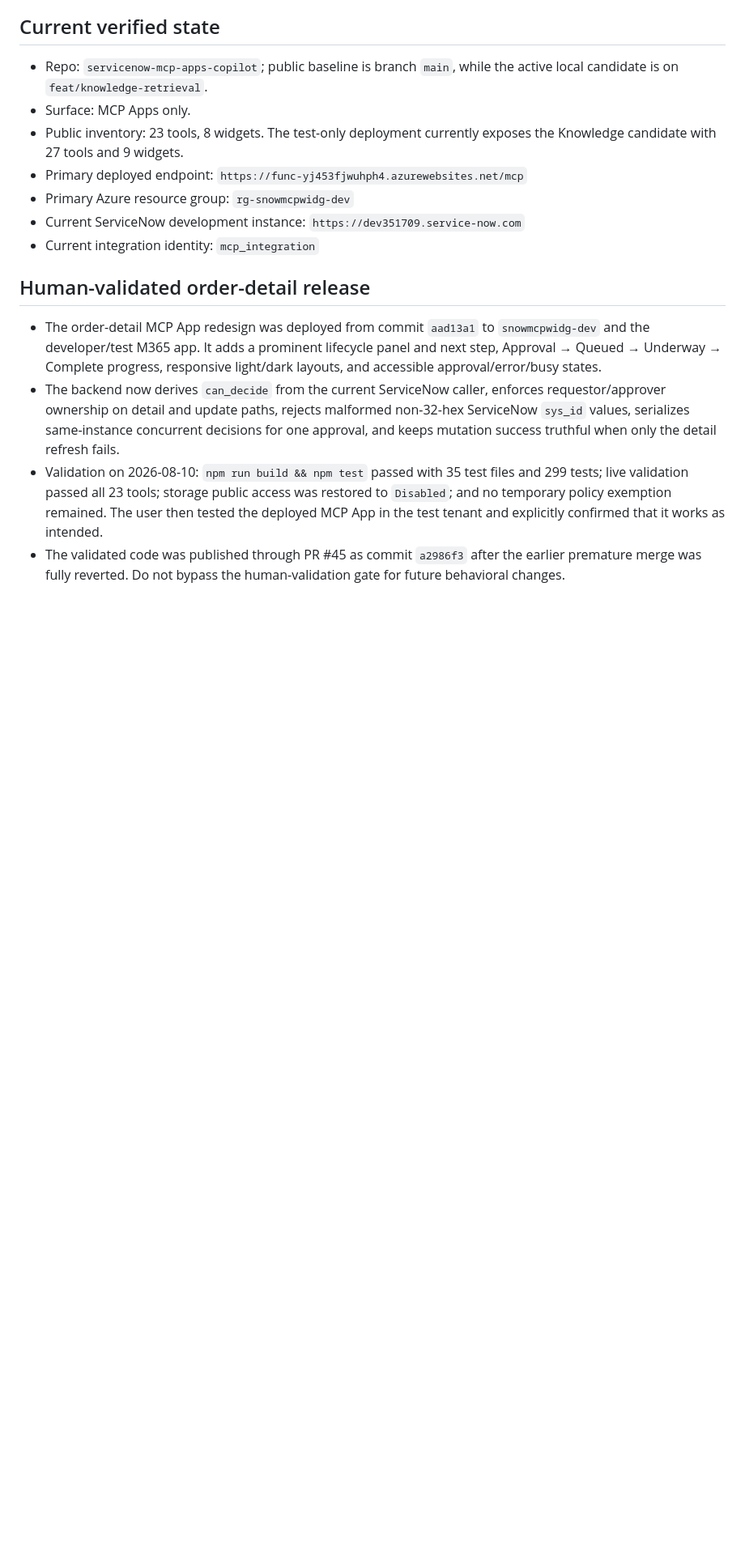
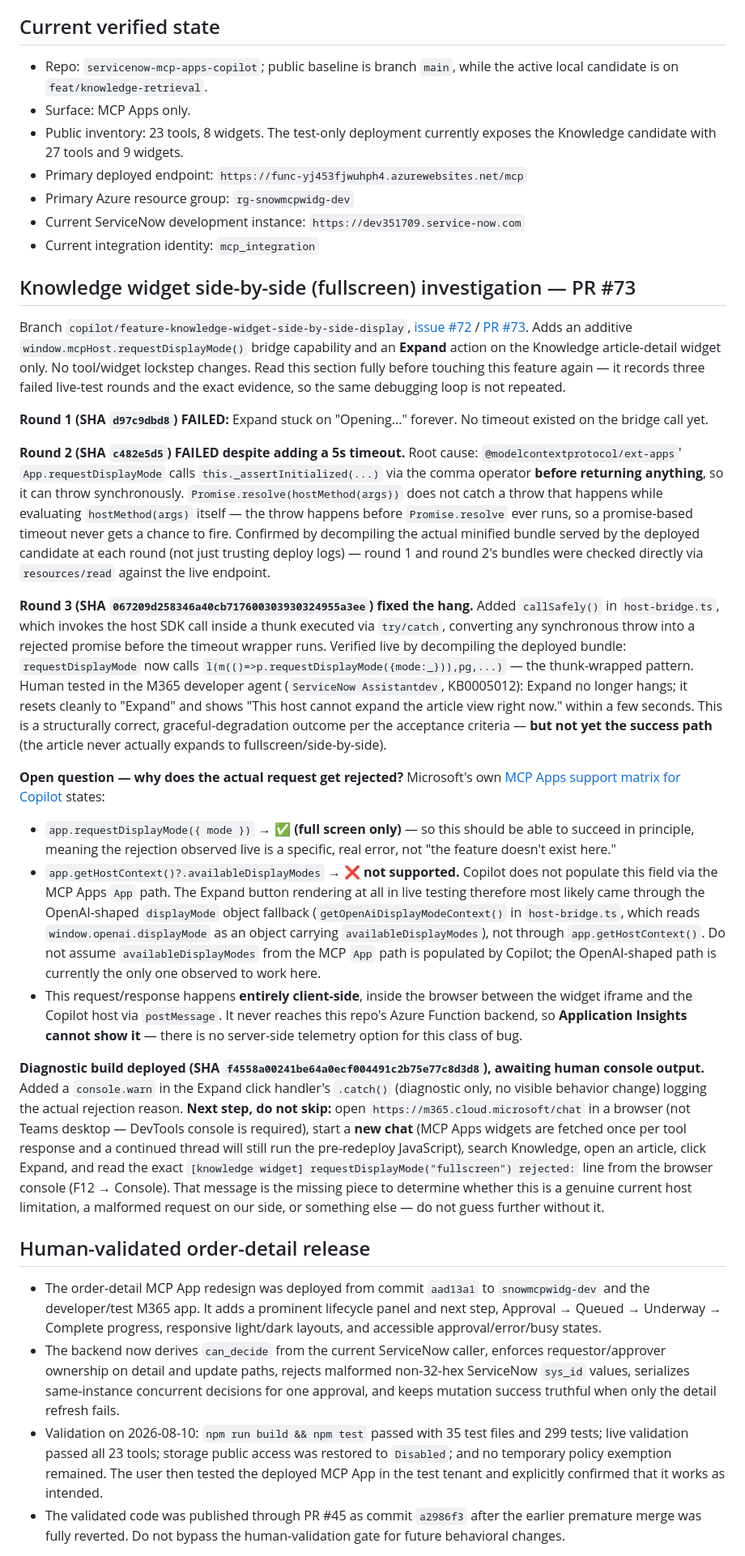
Before and after one commit to pavecer/servicenow-mcp-apps-copilot, a Markdown page: docs/REPO_STATE.md, the part around one of its changes. Shown at 81% size. GitHub-like rendering; blank space fills up the shorter version.

Commit message:
docs(repo-state): record PR #73 knowledge side-by-side investigation status (#74)
Tracks the three failed live-test rounds, the confirmed root causes, the Microsoft support-matrix finding, and the exact next step (read console.warn output from a fresh chat) so a new session can resume without re-deriving this.

Release impact: none (documentation only).

Co-authored-by: Pavel Vecer (from Dev Box) <pavelvecer@microsoft.com>

```diff
--- a/docs/REPO_STATE.md
+++ b/docs/REPO_STATE.md
@@ -26,6 +26,77 @@ cleanup, container-deploy secret handling) resolved and applied on 2026-08-17.
 - Current ServiceNow development instance:
   `https://dev351709.service-now.com`
 - Current integration identity: `mcp_integration`
+
+## Knowledge widget side-by-side (fullscreen) investigation — PR #73
+
+Branch `copilot/feature-knowledge-widget-side-by-side-display`,
+[issue #72](https://github.com/pavecer/servicenow-mcp-apps-copilot/issues/72) /
+[PR #73](https://github.com/pavecer/servicenow-mcp-apps-copilot/pull/73). Adds
+an additive `window.mcpHost.requestDisplayMode()` bridge capability and an
+**Expand** action on the Knowledge article-detail widget only. No tool/widget
+lockstep changes. Read this section fully before touching this feature again —
+it records three failed live-test rounds and the exact evidence, so the same
+debugging loop is not repeated.
+
+**Round 1 (SHA `d97c9dbd8`) FAILED:** Expand stuck on "Opening..." forever.
+No timeout existed on the bridge call yet.
+
+**Round 2 (SHA `c482e5d5`) FAILED despite adding a 5s timeout.** Root cause:
+`@modelcontextprotocol/ext-apps`' `App.requestDisplayMode` calls
+`this._assertInitialized(...)` via the comma operator **before returning
+anything**, so it can throw synchronously. `Promise.resolve(hostMethod(args))`
+does not catch a throw that happens while evaluating `hostMethod(args)` itself
+— the throw happens before `Promise.resolve` ever runs, so a promise-based
+timeout never gets a chance to fire. Confirmed by decompiling the actual
+minified bundle served by the deployed candidate at each round (not just
+trusting deploy logs) — round 1 and round 2's bundles were checked directly
+via `resources/read` against the live endpoint.
+
+**Round 3 (SHA `067209d258346a40cb717600303930324955a3ee`) fixed the hang.**
+Added `callSafely()` in `host-bridge.ts`, which invokes the host SDK call
+inside a thunk executed via `try/catch`, converting any synchronous throw into
+a rejected promise before the timeout wrapper runs. Verified live by
+decompiling the deployed bundle: `requestDisplayMode` now calls
+`l(m(()=>p.requestDisplayMode({mode:_})),pg,...)` — the thunk-wrapped pattern.
+Human tested in the M365 developer agent (`ServiceNow Assistantdev`, KB0005012):
+Expand no longer hangs; it resets cleanly to "Expand" and shows "This host
+cannot expand the article view right now." within a few seconds. This is a
+structurally correct, graceful-degradation outcome per the acceptance
+criteria — **but not yet the success path** (the article never actually
+expands to fullscreen/side-by-side).
+
+**Open question — why does the actual request get rejected?** Microsoft's own
+[MCP Apps support matrix for Copilot](https://learn.microsoft.com/microsoft-365/copilot/extensibility/plugin-mcp-apps#supported-mcp-apps-capabilities-in-copilot)
+states:
+- `app.requestDisplayMode({ mode })` → **✅ (full screen only)** — so this
+  should be able to succeed in principle, meaning the rejection observed live
+  is a specific, real error, not "the feature doesn't exist here."
+- `app.getHostContext()?.availableDisplayModes` → **❌ not supported.** Copilot
+  does not populate this field via the MCP Apps `App` path. The Expand button
+  rendering at all in live testing therefore most likely came through the
+  OpenAI-shaped `displayMode` object fallback
+  (`getOpenAiDisplayModeContext()` in `host-bridge.ts`, which reads
+  `window.openai.displayMode` as an object carrying `availableDisplayModes`),
+  not through `app.getHostContext()`. Do not assume `availableDisplayModes`
+  from the MCP `App` path is populated by Copilot; the OpenAI-shaped path is
+  currently the only one observed to work here.
+- This request/response happens **entirely client-side**, inside the browser
+  between the widget iframe and the Copilot host via `postMessage`. It never
+  reaches this repo's Azure Function backend, so **Application Insights cannot
+  show it** — there is no server-side telemetry option for this class of bug.
+
+**Diagnostic build deployed (SHA `f4558a00241be64a0ecf004491c2b75e77c8d3d8`),
+awaiting human console output.** Added a `console.warn` in the Expand click
+handler's `.catch()` (diagnostic only, no visible behavior change) logging the
+actual rejection reason. **Next step, do not skip:** open
+`https://m365.cloud.microsoft/chat` in a browser (not Teams desktop — DevTools
+console is required), start a **new chat** (MCP Apps widgets are fetched once
+per tool response and a continued thread will still run the pre-redeploy
+JavaScript), search Knowledge, open an article, click Expand, and read the
+exact `[knowledge widget] requestDisplayMode("fullscreen") rejected:` line from
+the browser console (F12 → Console). That message is the missing piece to
+determine whether this is a genuine current host limitation, a malformed
+request on our side, or something else — do not guess further without it.
 
 ## Human-validated order-detail release
 
```
Also changed, not shown: other parts of docs/REPO_STATE.md (+1 -1 lines).
